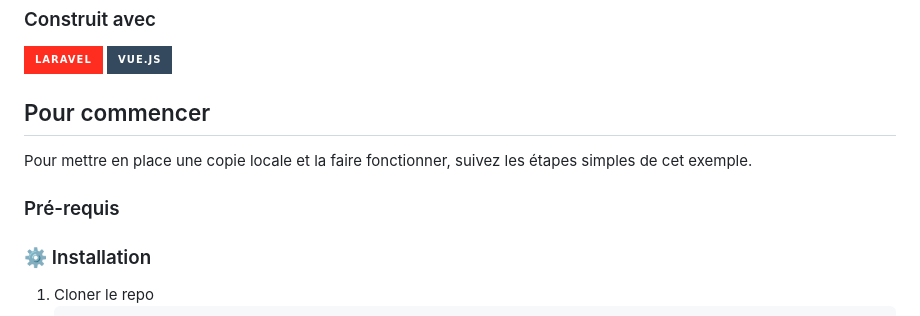
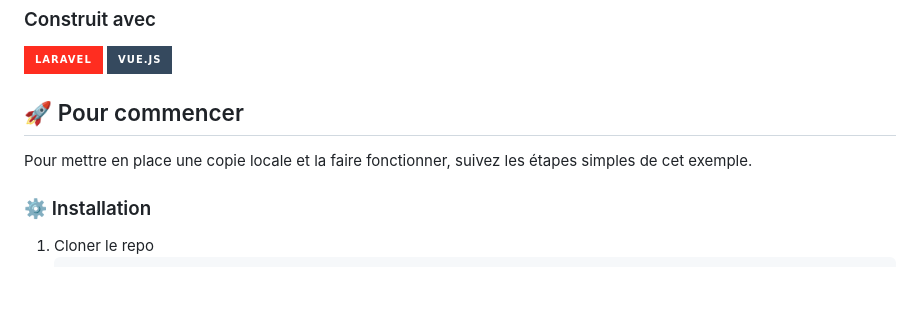
Before and after one commit to gcazin/x-memes, a Markdown page: README.md, the part around the change. Rendered like a GitHub page; badges without logos; blank space fills up the shorter version.

Commit message:
feat: readme

```diff
--- a/README.md
+++ b/README.md
@@ -30,11 +30,9 @@
 [![Laravel][Laravel.com]][Laravel-url]
 [![Vue][Vue.js]][Vue-url]
 
-## Pour commencer
+## 🚀 Pour commencer
 
 Pour mettre en place une copie locale et la faire fonctionner, suivez les étapes simples de cet exemple.
-
-### Pré-requis
 
 ### ⚙️ Installation
 
```
